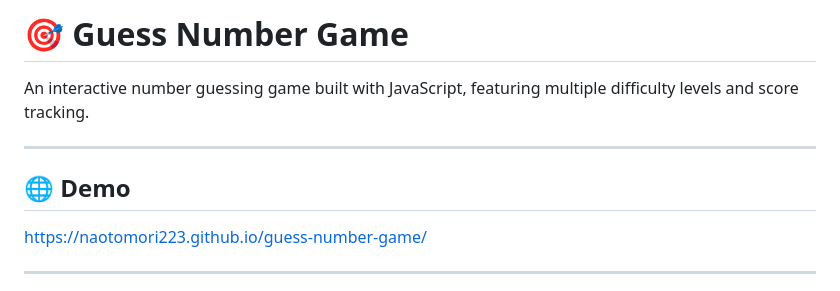
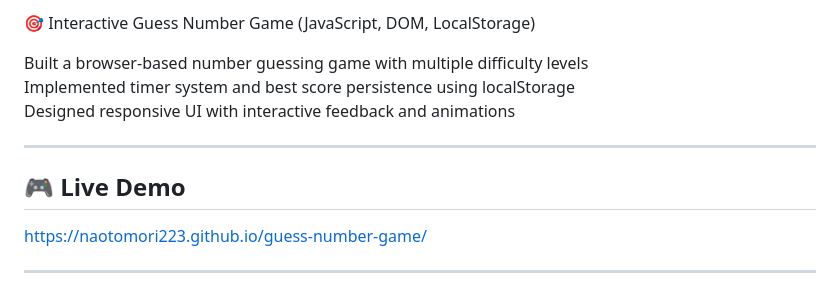
Before and after one commit to NaoTomori223/guess-number-game, a Markdown page: README.md, the part around the change. Drawn GitHub-style.

```diff
--- a/README.md
+++ b/README.md
@@ -1,10 +1,12 @@
-# 🎯 Guess Number Game
+🎯 Interactive Guess Number Game (JavaScript, DOM, LocalStorage)
 
-An interactive number guessing game built with JavaScript, featuring multiple difficulty levels and score tracking.
+Built a browser-based number guessing game with multiple difficulty levels<br>
+Implemented timer system and best score persistence using localStorage<br>
+Designed responsive UI with interactive feedback and animations<br>
 
 ---
 
-## 🌐 Demo
+## 🎮 Live Demo
 
 https://naotomori223.github.io/guess-number-game/
 
```
